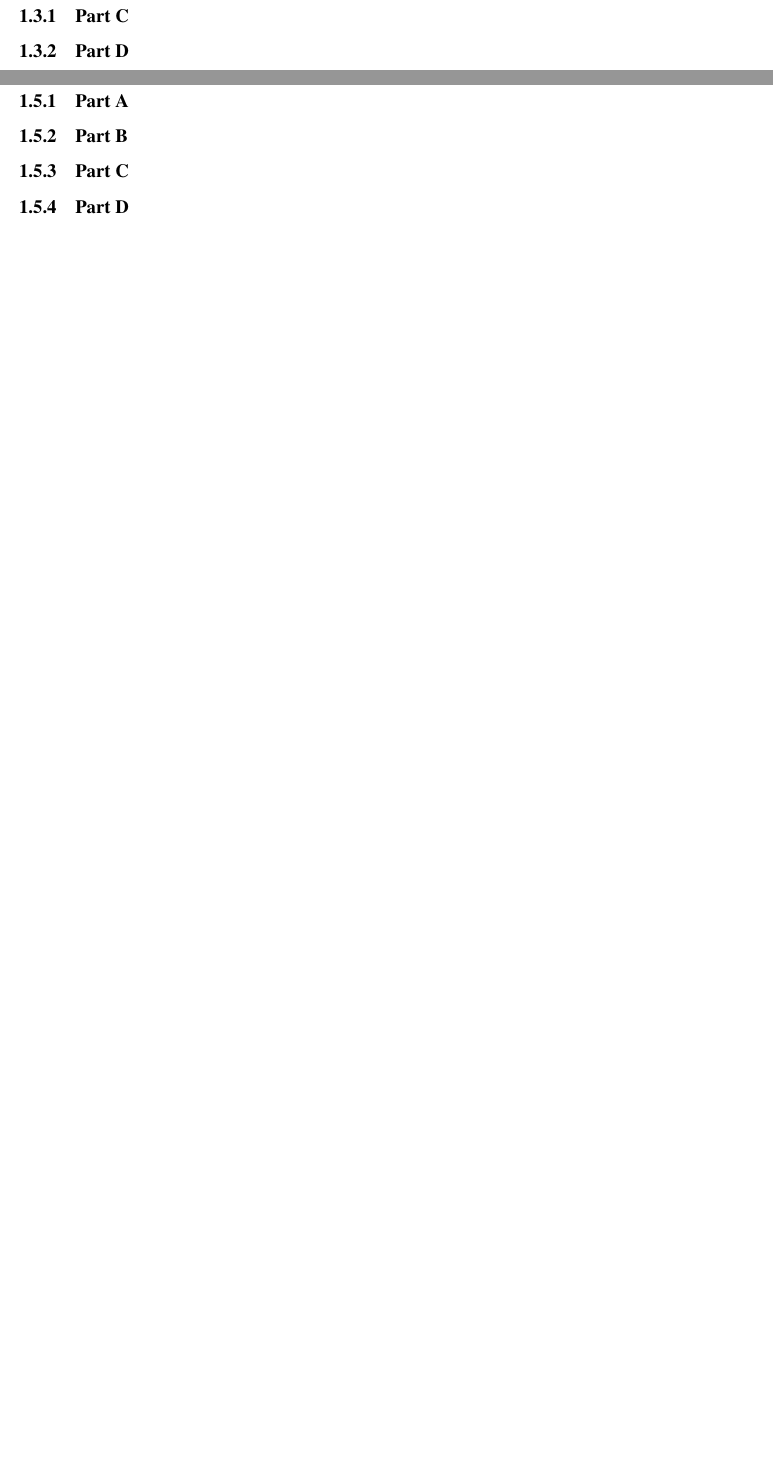
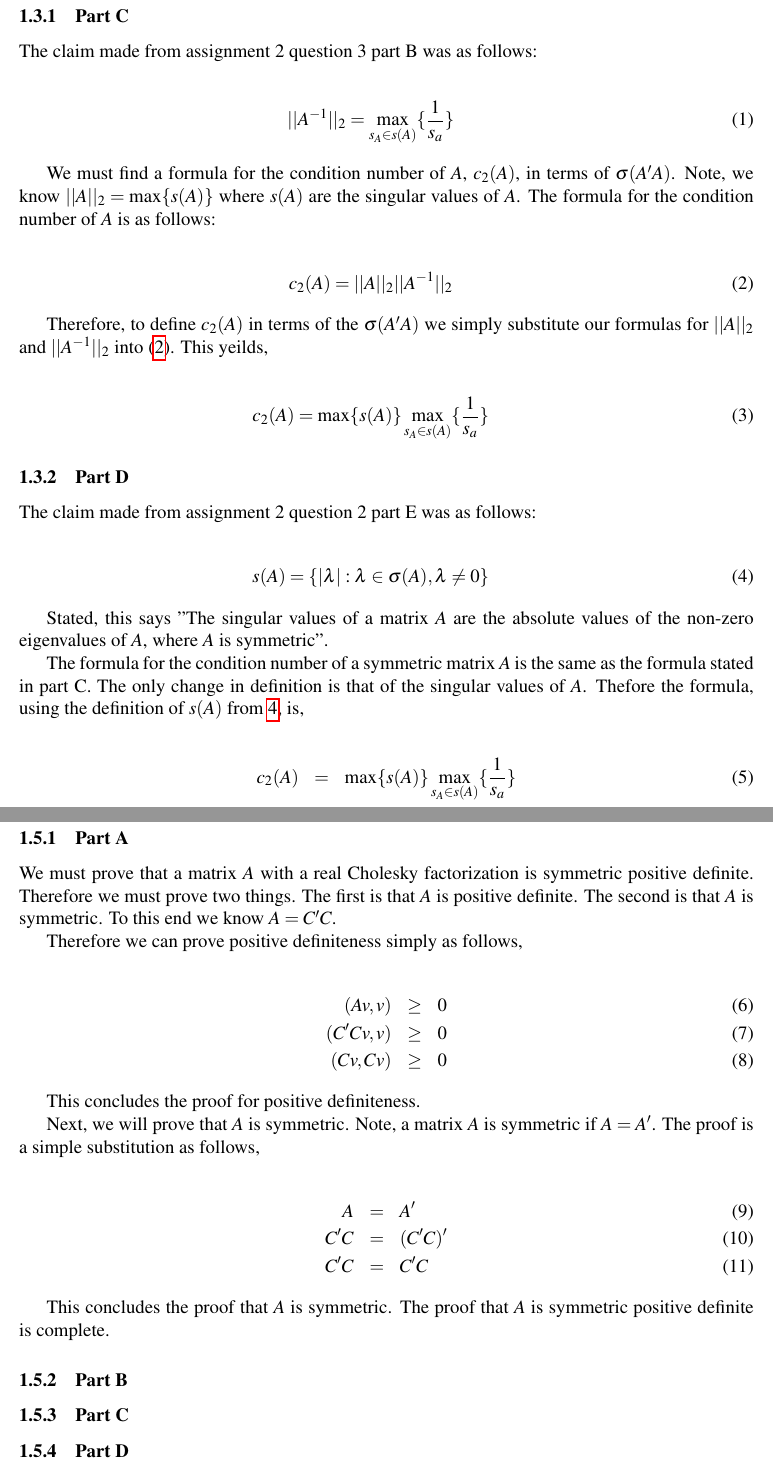
Before and after one commit to ACAHNN/cs513_assignments, a LaTeX document (a3/writeup/paper.tex, which reads a3/writeup/solutions.tex): two parts of pages 5 and 7 of 8 before the commit and two parts of pages 6 and 9 of 10 after it, joined at a grey line, cut so that both start at the same text, the shorter picture padded with empty space. The pictures show the PDF file a3/writeup/paper.pdf that the author committed with the source.

Commit message:
Added questions 3, part of 4, and part of 5 to the write up (Todo: finished 4,5,6 and final pass)

```diff
--- a/a3/writeup/solutions.tex
+++ b/a3/writeup/solutions.tex
@@ -25,3 +28,44 @@
 \subsection{Question 3}
+
 \subsubsection{Part C}
+
+The claim made from assignment 2 question 3 part B was as follows:
+
+\begin{eqnarray}
+  ||A^{-1}||_2 = \max_{s_A \in s(A)} \{\frac{1}{s_a}\}
+\end{eqnarray}
+
+We must find a formula for the condition number of \(A\), \(c_2(A)\), in terms of \(\sigma(A'A)\).
+Note, we know \(||A||_2 = \max \{ s(A) \}\) where \(s(A)\) are the singular values of \(A\).
+The formula for the condition number of \(A\) is as follows:
+
+\begin{eqnarray}
+  c_2(A) = ||A||_2||A^{-1}||_2
+  \label{form:c2}
+\end{eqnarray}
+
+Therefore, to define \(c_2(A)\) in terms of the \(\sigma(A'A)\) we simply substitute our formulas for \(||A||_2\) and \(||A^{-1}||_2\) into (\ref{form:c2}).
+This yeilds,
+
+\begin{eqnarray}
+  c_2(A) = \max \{s(A)\} \max_{s_A \in s(A)} \{\frac{1}{s_a}\}
+\end{eqnarray}
+
 \subsubsection{Part D}
+
+The claim made from assignment 2 question 2 part E was as follows:
+
+\begin{eqnarray}
+  s(A) = \{|\lambda| : \lambda \in \sigma(A), \lambda \neq 0\}
+  \label{form:sasym}
+\end{eqnarray}
+
+Stated, this says ''The singular values of a matrix \(A\) are the absolute values of the non-zero eigenvalues of \(A\), where \(A\) is symmetric''.
+
+The formula for the condition number of a symmetric matrix \(A\) is the same as the formula stated in part C.
+The only change in definition is that of the singular values of \(A\).
+Thefore the formula, using the definition of \(s(A)\) from \ref{form:sasym}, is,
+
+\begin{eqnarray}
+  c_2(A) &=& \max \{s(A)\} \max_{s_A \in s(A)} \{\frac{1}{s_a}\}
+\end{eqnarray}
@@ -39,3 +97,32 @@
+We must prove that a matrix \(A\) with a real Cholesky factorization is symmetric positive definite.
+Therefore we must prove two things.
+The first is that \(A\) is positive definite.
+The second is that \(A\) is symmetric.
+To this end we know \(A = C'C\).
+
+Therefore we can prove positive definiteness simply as follows,
+
+\begin{eqnarray}
+  (Av,v) &\ge& 0 \\
+  (C'Cv,v) &\ge& 0 \\
+  (Cv,Cv) &\ge& 0
+\end{eqnarray}
+
+This concludes the proof for positive definiteness.
+
+Next, we will prove that \(A\) is symmetric.
+Note, a matrix \(A\) is symmetric if \(A = A'\).
+The proof is a simple substitution as follows,
+
+\begin{eqnarray}
+  A &=& A' \\
+  C'C &=& (C'C)' \\
+  C'C &=& C'C
+\end{eqnarray}
+
+This concludes the proof that \(A\) is symmetric.
+The proof that \(A\) is symmetric positive definite is complete.
+
 \subsubsection{Part B}
 \subsubsection{Part C}
 \subsubsection{Part D}
```
Also changed, not shown: a3/writeup/paper.pdf, a3/writeup/solutions.tex (17 more changed lines), 8 other files.
